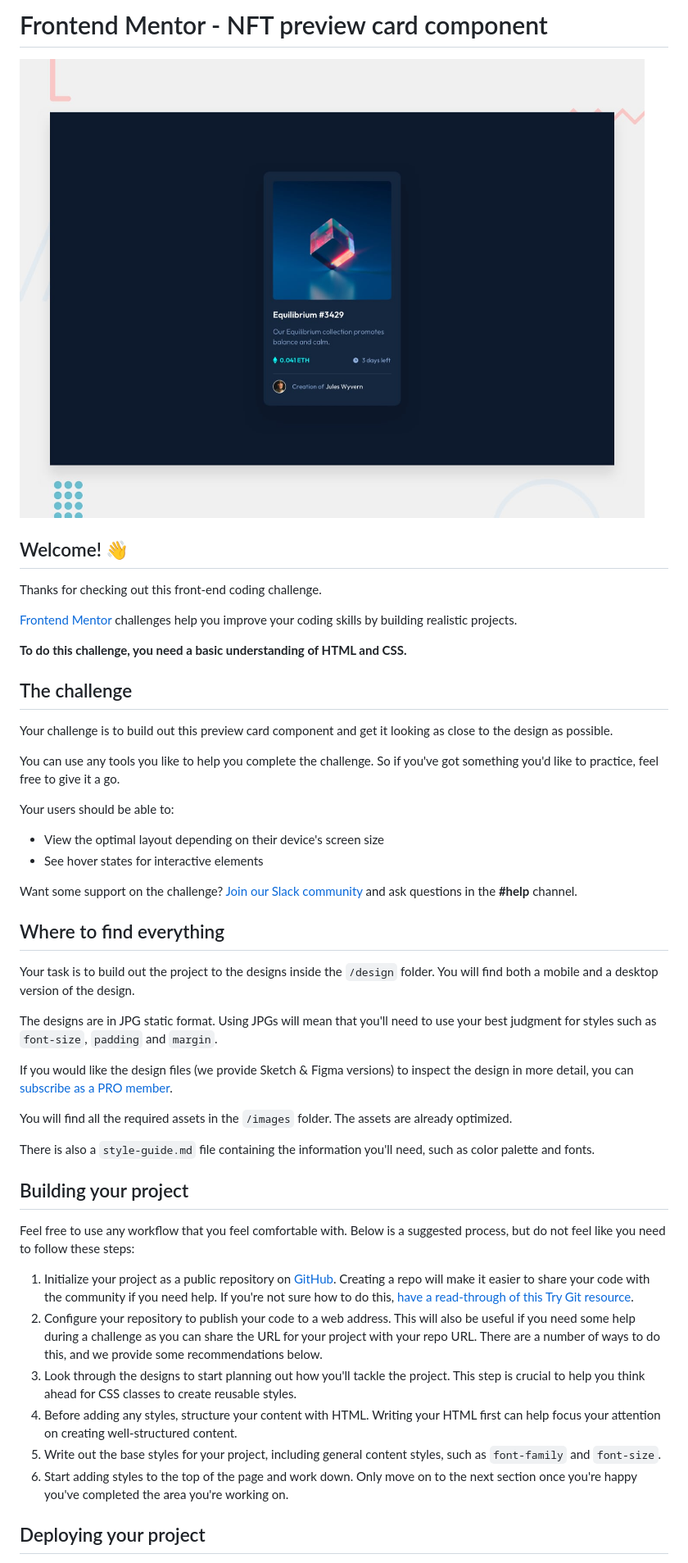
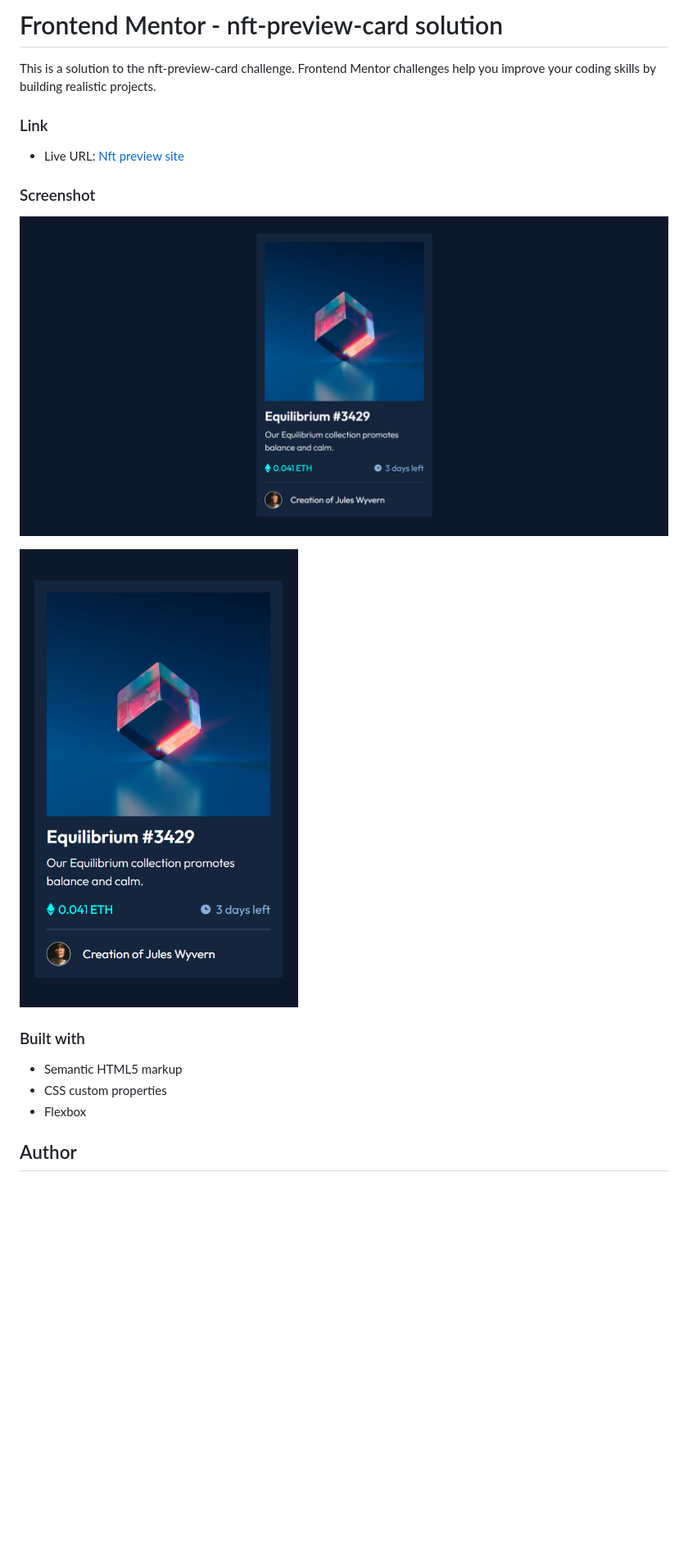
Before and after one commit to wizzy-design/nft-preview-card-component-main, a Markdown page: README.md, the part around one of its changes. Shown at 82% size. Drawn GitHub-style; pictures changed too: my_screenshots/desktop.png (added), my_screenshots/mobile.png (added); blank space fills up the shorter version.

Commit message:
Hovers 1

```diff
--- a/README.md
+++ b/README.md
@@ -1,50 +1,22 @@
-# Frontend Mentor - NFT preview card component
+# Frontend Mentor - nft-preview-card solution
 
-![Design preview for the NFT preview card component coding challenge](./design/desktop-preview.jpg)
+This is a solution to the nft-preview-card challenge. Frontend Mentor challenges help you improve your coding skills by building realistic projects.
 
-## Welcome! 👋
+### Link
 
-Thanks for checking out this front-end coding challenge.
+- Live URL: [Nft preview site](https://wizzy-design.github.io/nft-preview-card-component-main/)
 
-[Frontend Mentor](https://www.frontendmentor.io) challenges help you improve your coding skills by building realistic projects.
+### Screenshot
 
-**To do this challenge, you need a basic understanding of HTML and CSS.**
+![](./my_screenshots/desktop.png)
 
-## The challenge
+![](./my_screenshots/mobile.png)
 
-Your challenge is to build out this preview card component and get it looking as close to the design as possible.
+### Built with
 
-You can use any tools you like to help you complete the challenge. So if you've got something you'd like to practice, feel free to give it a go.
+- Semantic HTML5 markup
+- CSS custom properties
+- Flexbox
 
-Your users should be able to:
+## Author
 
-- View the optimal layout depending on their device's screen size
-- See hover states for interactive elements
-
-Want some support on the challenge? [Join our Slack community](https://www.frontendmentor.io/slack) and ask questions in the **#help** channel.
-
-## Where to find everything
-
-Your task is to build out the project to the designs inside the `/design` folder. You will find both a mobile and a desktop version of the design.
-
-The designs are in JPG static format. Using JPGs will mean that you'll need to use your best judgment for styles such as `font-size`, `padding` and `margin`.
-
-If you would like the design files (we provide Sketch & Figma versions) to inspect the design in more detail, you can [subscribe as a PRO member](https://www.frontendmentor.io/pro).
-
-You will find all the required assets in the `/images` folder. The assets are already optimized.
-
-There is also a `style-guide.md` file containing the information you'll need, such as color palette and fonts.
-
-## Building your project
-
-Feel free to use any workflow that you feel comfortable with. Below is a suggested process, but do not feel like you need to follow these steps:
-
-1. Initialize your project as a public repository on [GitHub](https://github.com/). Creating a repo will make it easier to share your code with the community if you need help. If you're not sure how to do this, [have a read-through of this Try Git resource](https://try.github.io/).
-2. Configure your repository to publish your code to a web address. This will also be useful if you need some help during a challenge as you can share the URL for your project with your repo URL. There are a number of ways to do this, and we provide some recommendations below.
-3. Look through the designs to start planning out how you'll tackle the project. This step is crucial to help you think ahead for CSS classes to create reusable styles.
-4. Before adding any styles, structure your content with HTML. Writing your HTML first can help focus your attention on creating well-structured content.
-5. Write out the base styles for your project, including general content styles, such as `font-family` and `font-size`.
-6. Start adding styles to the top of the page and work down. Only move on to the next section once you're happy you've completed the area you're working on.
-
-## Deploying your project
-
```
Also changed, not shown: other parts of README.md (+2 -42 lines), 2 other files.
